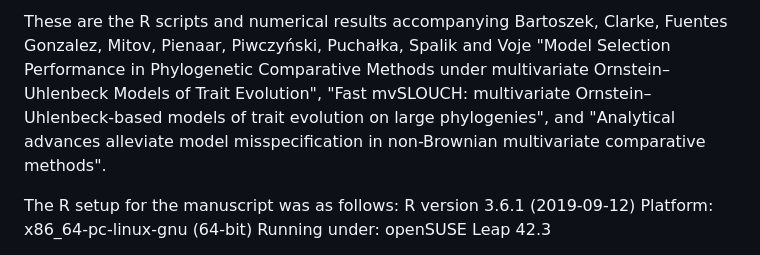
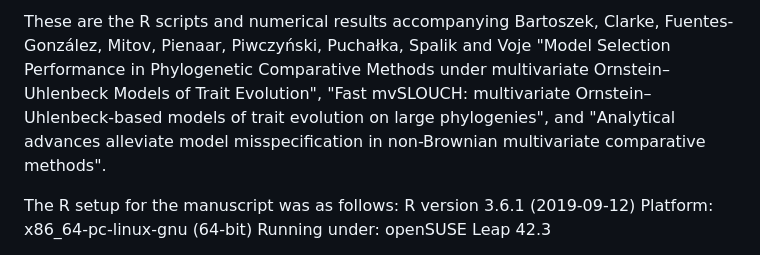
Before and after one commit to krzbar/KJVJMRKK_mvSLOUCH, a Markdown page: README.md, the part around the change. GitHub-like rendering.

```diff
--- a/README.md
+++ b/README.md
@@ -1,4 +1,4 @@
-These are the R scripts and numerical results accompanying Bartoszek, Clarke, Fuentes Gonzalez, Mitov, Pienaar, Piwczyński, Puchałka, Spalik and Voje "Model Selection Performance in Phylogenetic Comparative Methods under multivariate Ornstein–Uhlenbeck Models of Trait Evolution", "Fast mvSLOUCH: multivariate Ornstein–Uhlenbeck-based models of trait evolution on large phylogenies", and "Analytical advances alleviate model misspecification in non-Brownian multivariate comparative methods".
+These are the R scripts and numerical results accompanying Bartoszek, Clarke, Fuentes-González, Mitov, Pienaar, Piwczyński, Puchałka, Spalik and Voje "Model Selection Performance in Phylogenetic Comparative Methods under multivariate Ornstein–Uhlenbeck Models of Trait Evolution", "Fast mvSLOUCH: multivariate Ornstein–Uhlenbeck-based models of trait evolution on large phylogenies", and "Analytical advances alleviate model misspecification in non-Brownian multivariate comparative methods".
 
 The R setup for the manuscript was as follows: R version 3.6.1 (2019-09-12) Platform: x86_64-pc-linux-gnu (64-bit) Running under: openSUSE Leap 42.3
 
```
